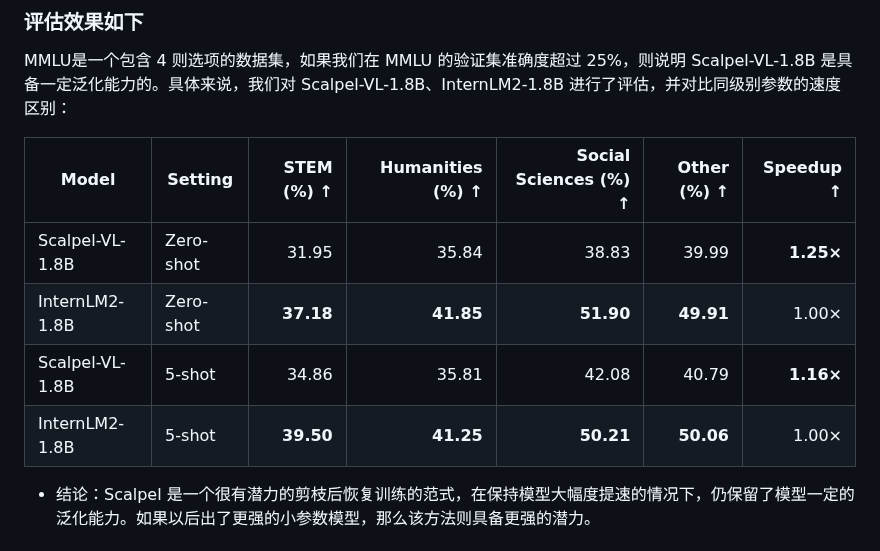
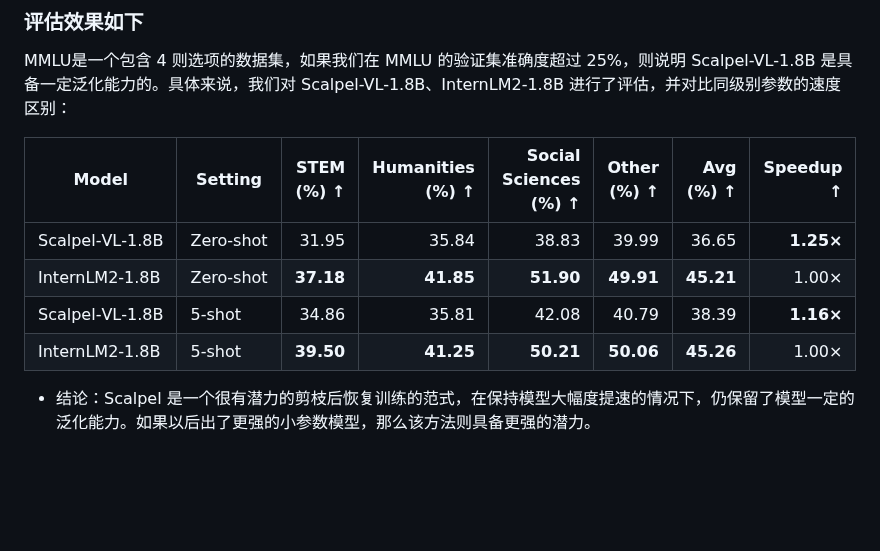
Before and after one commit to freeai-org/Scalpel, a Markdown page: README.md, the part around the change. GitHub-like rendering; blank space fills up the shorter version.

Commit message:
Enhance model comparison table with average metrics
Added average performance metrics to the model comparison table in the README.

```diff
--- a/README.md
+++ b/README.md
@@ -140,12 +140,13 @@ dataset = load_dataset("freeai-org/ScalpelBench")
 ### 评估效果如下
 MMLU是一个包含 4 则选项的数据集，如果我们在 MMLU 的验证集准确度超过 25%，则说明 Scalpel-VL-1.8B 是具备一定泛化能力的。具体来说，我们对 Scalpel-VL-1.8B、InternLM2-1.8B 进行了评估，并对比同级别参数的速度区别：
 
-| Model | Setting | STEM (%) ↑ | Humanities (%) ↑ | Social Sciences (%) ↑ | Other (%) ↑ | Speedup ↑ |
-|---|---|---:|---:|---:|---:|---:|
-| Scalpel-VL-1.8B | Zero-shot | 31.95 | 35.84 | 38.83 | 39.99 | **1.25×** |
-| InternLM2-1.8B | Zero-shot | **37.18** | **41.85** | **51.90** | **49.91** | 1.00× |
-| Scalpel-VL-1.8B | 5-shot | 34.86 | 35.81 | 42.08 | 40.79 | **1.16×** |
-| InternLM2-1.8B | 5-shot | **39.50** | **41.25** | **50.21** | **50.06** | 1.00× |
+| Model | Setting | STEM (%) ↑ | Humanities (%) ↑ | Social Sciences (%) ↑ | Other (%) ↑ | Avg (%) ↑ | Speedup ↑ |
+|---|---|---:|---:|---:|---:|---:|---:|
+| Scalpel‑VL‑1.8B | Zero‑shot | 31.95 | 35.84 | 38.83 | 39.99 | 36.65 | **1.25×** |
+| InternLM2‑1.8B | Zero‑shot | **37.18** | **41.85** | **51.90** | **49.91** | **45.21** | 1.00× |
+| Scalpel‑VL‑1.8B | 5‑shot | 34.86 | 35.81 | 42.08 | 40.79 | 38.39 | **1.16×** |
+| InternLM2‑1.8B | 5‑shot | **39.50** | **41.25** | **50.21** | **50.06** | **45.26** | 1.00× |
+
 
 - 结论：Scalpel 是一个很有潜力的剪枝后恢复训练的范式，在保持模型大幅度提速的情况下，仍保留了模型一定的泛化能力。如果以后出了更强的小参数模型，那么该方法则具备更强的潜力。
 
```
